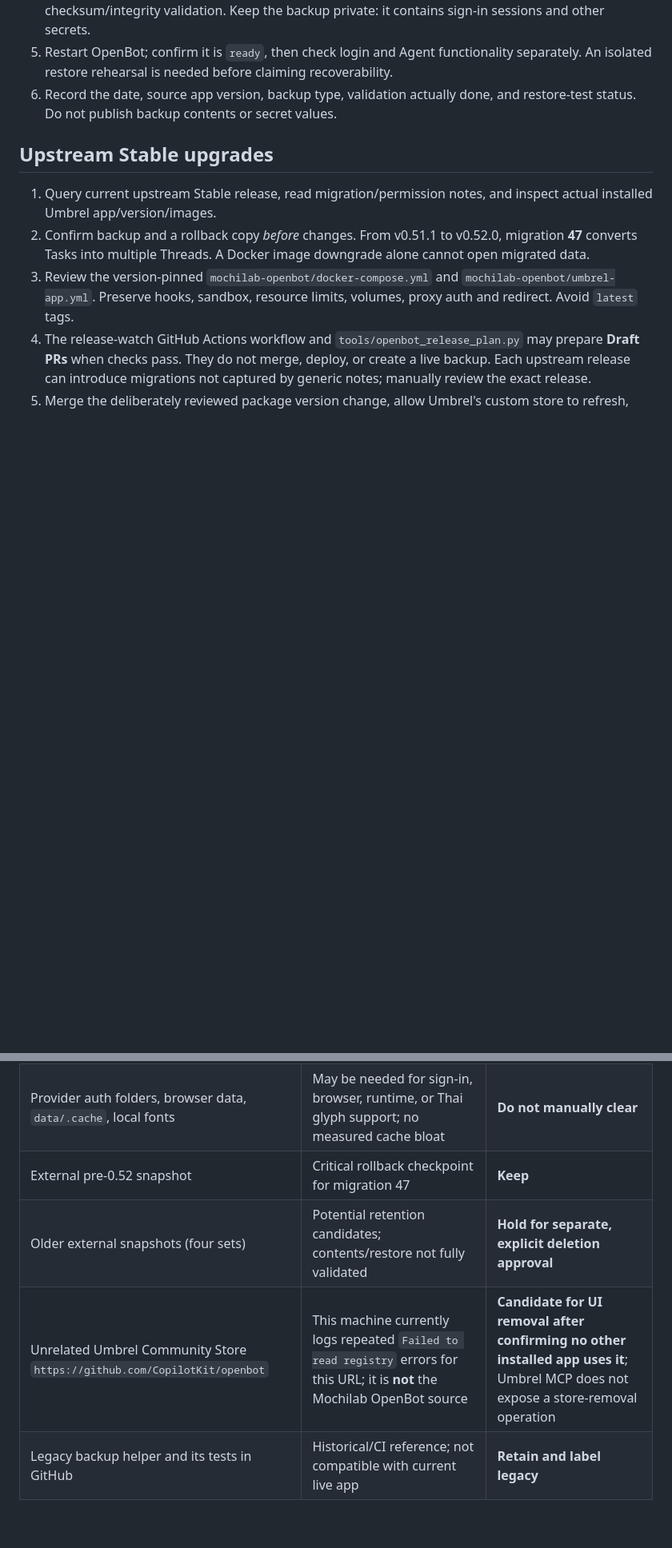
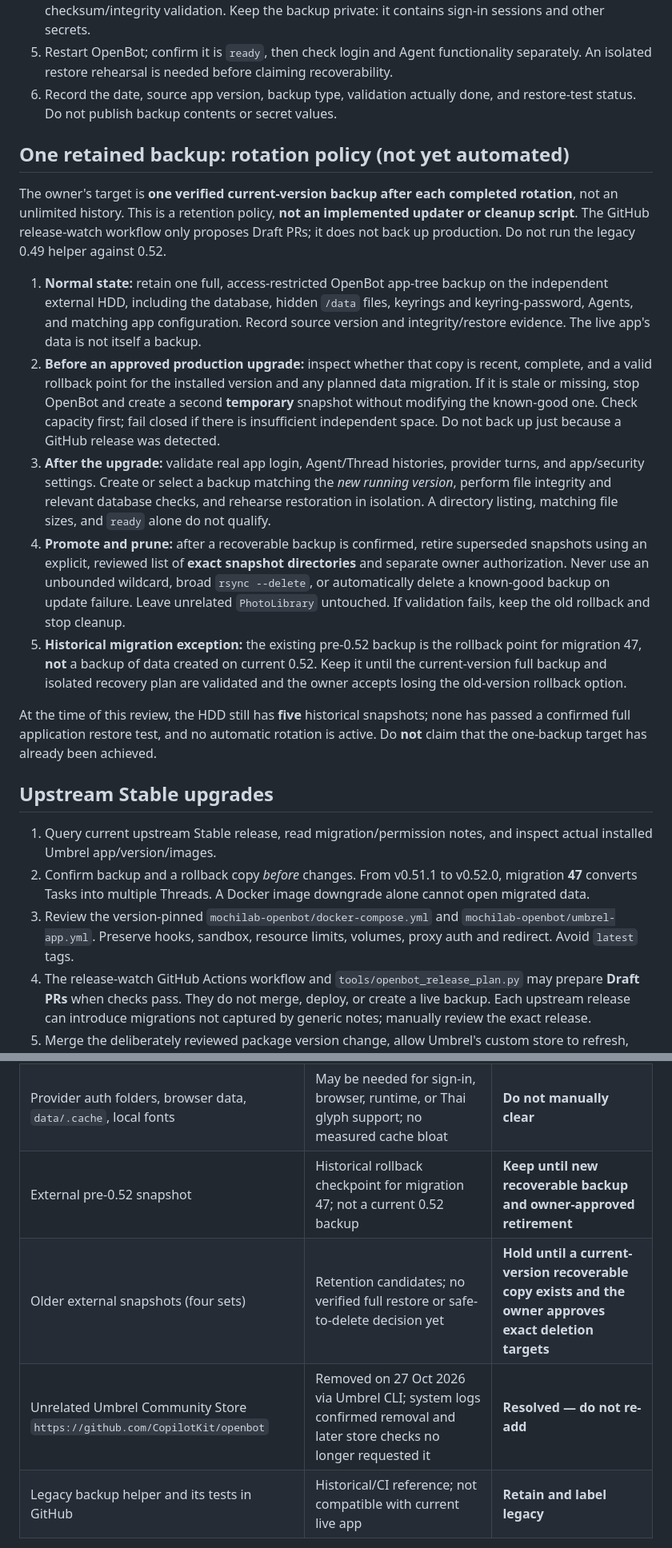
Before and after one commit to mochingub-kub/mochilab-openbot-store, a Markdown page: docs/SAFE-UPDATER.md, 2 parts joined by grey strips. Shown at 80% size. Rendered like a GitHub page; blank space fills up the shorter version.

Commit message:
docs: document backup rotation gates and resolved Copilot store

```diff
--- a/docs/SAFE-UPDATER.md
+++ b/docs/SAFE-UPDATER.md
@@ -32,6 +32,18 @@ The old `tools/openbot_upgrade_backup.py` validates the **exact historical 0.49.
 5. Restart OpenBot; confirm it is `ready`, then check login and Agent functionality separately. An isolated restore rehearsal is needed before claiming recoverability.
 6. Record the date, source app version, backup type, validation actually done, and restore-test status. Do not publish backup contents or secret values.
 
+## One retained backup: rotation policy (not yet automated)
+
+The owner's target is **one verified current-version backup after each completed rotation**, not an unlimited history. This is a retention policy, **not an implemented updater or cleanup script**. The GitHub release-watch workflow only proposes Draft PRs; it does not back up production. Do not run the legacy 0.49 helper against 0.52.
+
+1. **Normal state:** retain one full, access-restricted OpenBot app-tree backup on the independent external HDD, including the database, hidden `/data` files, keyrings and keyring-password, Agents, and matching app configuration. Record source version and integrity/restore evidence. The live app's data is not itself a backup.
+2. **Before an approved production upgrade:** inspect whether that copy is recent, complete, and a valid rollback point for the installed version and any planned data migration. If it is stale or missing, stop OpenBot and create a second **temporary** snapshot without modifying the known-good one. Check capacity first; fail closed if there is insufficient independent space. Do not back up just because a GitHub release was detected.
+3. **After the upgrade:** validate real app login, Agent/Thread histories, provider turns, and app/security settings. Create or select a backup matching the *new running version*, perform file integrity and relevant database checks, and rehearse restoration in isolation. A directory listing, matching file sizes, and `ready` alone do not qualify.
+4. **Promote and prune:** after a recoverable backup is confirmed, retire superseded snapshots using an explicit, reviewed list of **exact snapshot directories** and separate owner authorization. Never use an unbounded wildcard, broad `rsync --delete`, or automatically delete a known-good backup on update failure. Leave unrelated `PhotoLibrary` untouched. If validation fails, keep the old rollback and stop cleanup.
+5. **Historical migration exception:** the existing pre-0.52 backup is the rollback point for migration 47, **not** a backup of data created on current 0.52. Keep it until the current-version full backup and isolated recovery plan are validated and the owner accepts losing the old-version rollback option.
+
+At the time of this review, the HDD still has **five** historical snapshots; none has passed a confirmed full application restore test, and no automatic rotation is active. Do **not** claim that the one-backup target has already been achieved.
+
 ## Upstream Stable upgrades
 
 1. Query current upstream Stable release, read migration/permission notes, and inspect actual installed Umbrel app/version/images.
@@ -54,9 +66,9 @@ The old `tools/openbot_upgrade_backup.py` validates the **exact historical 0.49.
 | `data/.config/OpenBot/openbot.db`, `data/OpenBot/Agents` | Persistent chats/agents and migration state | **Keep** |
 | `data/.local/share/keyrings` and `data/.config/openbot-container` | Essential encryption keys/password dependencies | **Keep** |
 | Provider auth folders, browser data, `data/.cache`, local fonts | May be needed for sign-in, browser, runtime, or Thai glyph support; no measured cache bloat | **Do not manually clear** |
-| External pre-0.52 snapshot | Critical rollback checkpoint for migration 47 | **Keep** |
-| Older external snapshots (four sets) | Potential retention candidates; contents/restore not fully validated | **Hold for separate, explicit deletion approval** |
-| Unrelated Umbrel Community Store `https://github.com/CopilotKit/openbot` | This machine currently logs repeated `Failed to read registry` errors for this URL; it is **not** the Mochilab OpenBot source | **Candidate for UI removal after confirming no other installed app uses it**; Umbrel MCP does not expose a store-removal operation |
+| External pre-0.52 snapshot | Historical rollback checkpoint for migration 47; not a current 0.52 backup | **Keep until new recoverable backup and owner-approved retirement** |
+| Older external snapshots (four sets) | Retention candidates; no verified full restore or safe-to-delete decision yet | **Hold until a current-version recoverable copy exists and the owner approves exact deletion targets** |
+| Unrelated Umbrel Community Store `https://github.com/CopilotKit/openbot` | Removed on 27 Oct 2026 via Umbrel CLI; system logs confirmed removal and later store checks no longer requested it | **Resolved — do not re-add** |
 | Legacy backup helper and its tests in GitHub | Historical/CI reference; not compatible with current live app | **Retain and label legacy** |
 
 There is substantial internal free space, so cache removal is not justified without a measured issue. The existing Umbrel MCP can inspect the external backup directory, but does not authorize permanent deletion from USB storage. Do not silently remove any backup and never touch unrelated photo storage.
```
